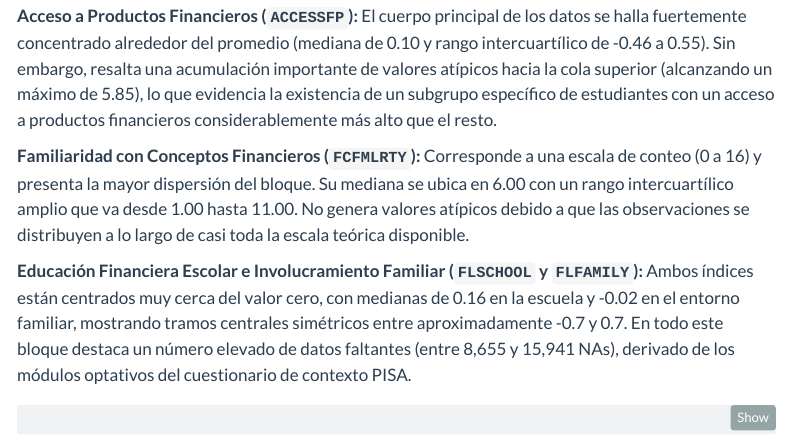
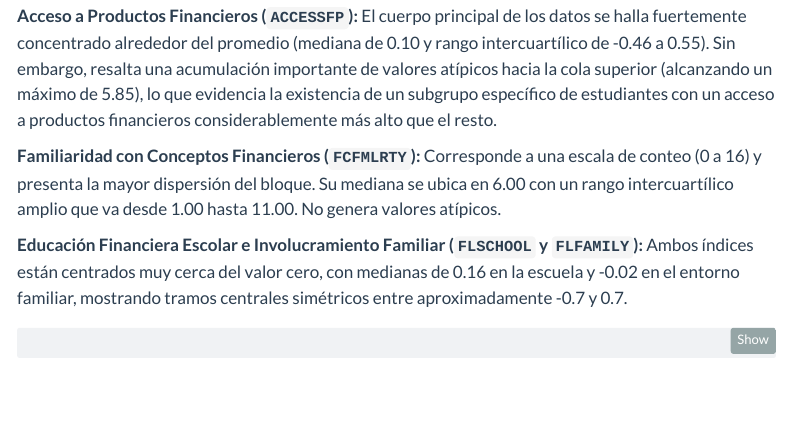
Before and after one commit to PaolaMolina-A/proyecto-multivariado-corte1, a Quarto document (index.qmd): the page in a window 1100 px wide, from 2230 px down. Rendered offline with R 4.5, knitr and Pandoc in place of Quarto, with nearby package versions; some code elsewhere in the file could not run offline; menus at the side of the page are left out.

Commit message:
Cambios muy minimos

```diff
--- a/index.qmd
+++ b/index.qmd
@@ -1240,9 +1240,9 @@ summary(datos_pisa[, c("FLCONFIN", "ACCESSFP", "FCFMLRTY", "FLSCHOOL", "FLFAMILY
 
 **Acceso a Productos Financieros (`ACCESSFP`):** El cuerpo principal de los datos se halla fuertemente concentrado alrededor del promedio (mediana de 0.10 y rango intercuartílico de -0.46 a 0.55). Sin embargo, resalta una acumulación importante de valores atípicos hacia la cola superior (alcanzando un máximo de 5.85), lo que evidencia la existencia de un subgrupo específico de estudiantes con un acceso a productos financieros considerablemente más alto que el resto.
 
-**Familiaridad con Conceptos Financieros (`FCFMLRTY`):** Corresponde a una escala de conteo (0 a 16) y presenta la mayor dispersión del bloque. Su mediana se ubica en 6.00 con un rango intercuartílico amplio que va desde 1.00 hasta 11.00. No genera valores atípicos debido a que las observaciones se distribuyen a lo largo de casi toda la escala teórica disponible.
+**Familiaridad con Conceptos Financieros (`FCFMLRTY`):** Corresponde a una escala de conteo (0 a 16) y presenta la mayor dispersión del bloque. Su mediana se ubica en 6.00 con un rango intercuartílico amplio que va desde 1.00 hasta 11.00. No genera valores atípicos.
 
-**Educación Financiera Escolar e Involucramiento Familiar (`FLSCHOOL` y `FLFAMILY`):** Ambos índices están centrados muy cerca del valor cero, con medianas de 0.16 en la escuela y -0.02 en el entorno familiar, mostrando tramos centrales simétricos entre aproximadamente -0.7 y 0.7. En todo este bloque destaca un número elevado de datos faltantes (entre 8,655 y 15,941 NAs), derivado de los módulos optativos del cuestionario de contexto PISA.
+**Educación Financiera Escolar e Involucramiento Familiar (`FLSCHOOL` y `FLFAMILY`):** Ambos índices están centrados muy cerca del valor cero, con medianas de 0.16 en la escuela y -0.02 en el entorno familiar, mostrando tramos centrales simétricos entre aproximadamente -0.7 y 0.7.
 
 
 
```
